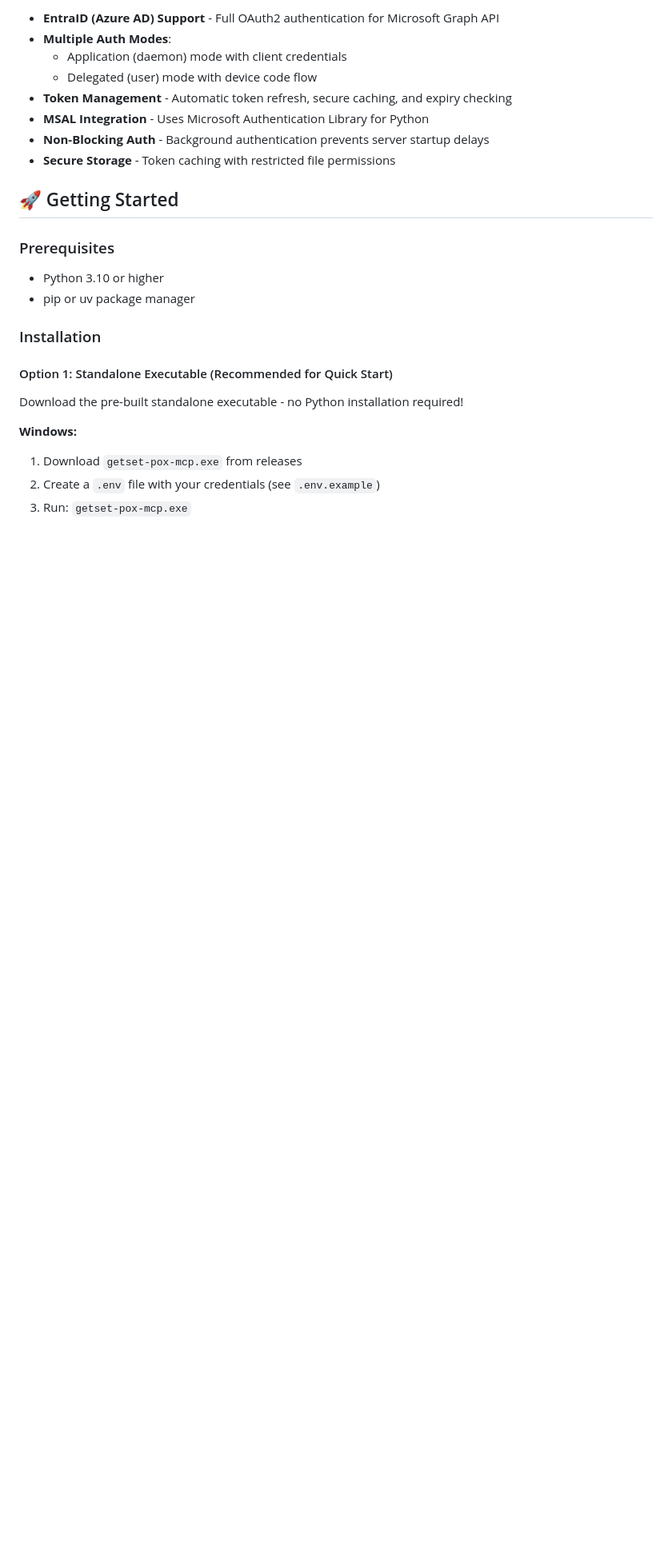
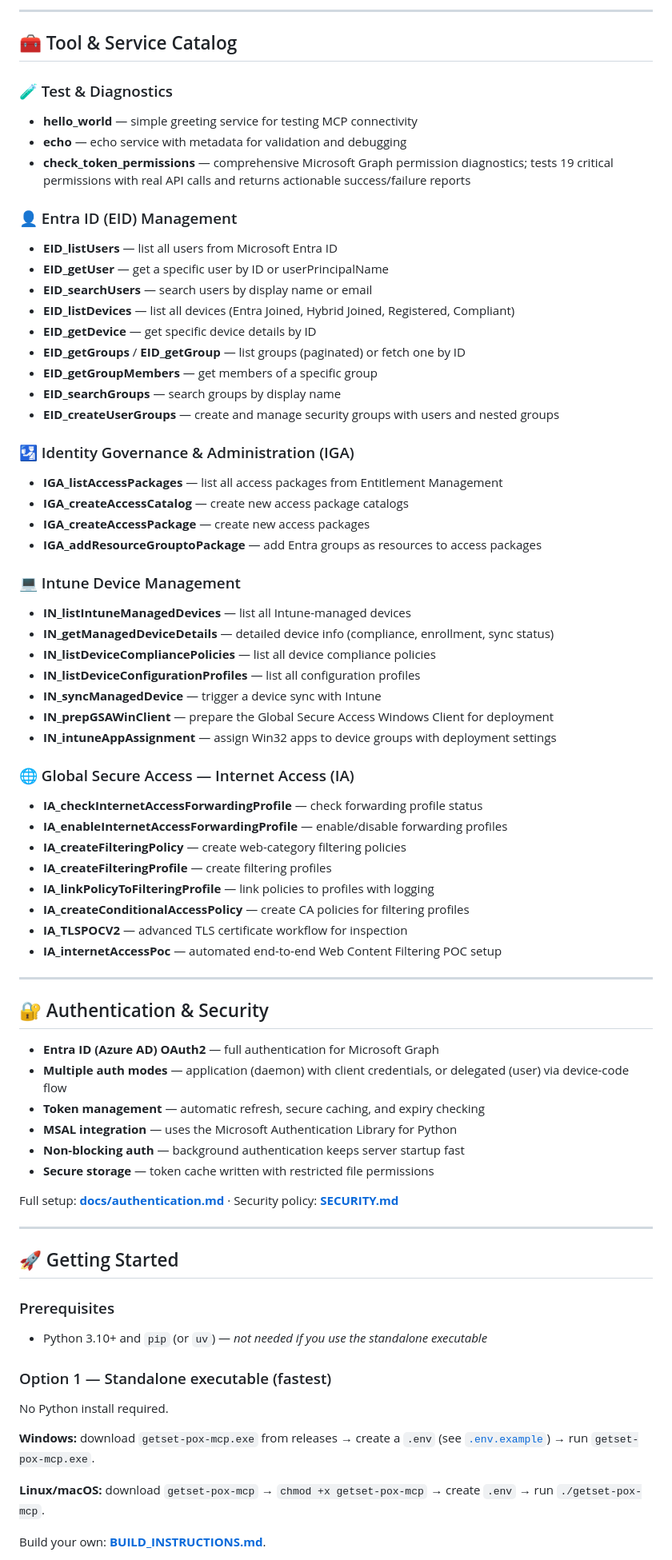
Before and after one commit to jeevanbisht/GetSetPOx, a Markdown page: README.md, the part around one of its changes. Shown at 80% size. Rendered like a GitHub page; blank space fills up the shorter version.

```diff
--- a/README.md
+++ b/README.md
@@ -69,28 +69,81 @@ GetSetPOx is a Python-based MCP server designed for rapid POC deployment and sea
 
-- **EntraID (Azure AD) Support** - Full OAuth2 authentication for Microsoft Graph API
-- **Multiple Auth Modes**:
-  - Application (daemon) mode with client credentials
-  - Delegated (user) mode with device code flow
-- **Token Management** - Automatic token refresh, secure caching, and expiry checking
-- **MSAL Integration** - Uses Microsoft Authentication Library for Python
-- **Non-Blocking Auth** - Background authentication prevents server startup delays
-- **Secure Storage** - Token caching with restricted file permissions
+---
+
+## 🧰 Tool & Service Catalog
+
+### 🧪 Test & Diagnostics
+- **hello_world** — simple greeting service for testing MCP connectivity
+- **echo** — echo service with metadata for validation and debugging
+- **check_token_permissions** — comprehensive Microsoft Graph permission diagnostics; tests 19
+  critical permissions with real API calls and returns actionable success/failure reports
+
+### 👤 Entra ID (EID) Management
+- **EID_listUsers** — list all users from Microsoft Entra ID
+- **EID_getUser** — get a specific user by ID or userPrincipalName
+- **EID_searchUsers** — search users by display name or email
+- **EID_listDevices** — list all devices (Entra Joined, Hybrid Joined, Registered, Compliant)
+- **EID_getDevice** — get specific device details by ID
+- **EID_getGroups** / **EID_getGroup** — list groups (paginated) or fetch one by ID
+- **EID_getGroupMembers** — get members of a specific group
+- **EID_searchGroups** — search groups by display name
+- **EID_createUserGroups** — create and manage security groups with users and nested groups
+
+### 🛂 Identity Governance & Administration (IGA)
+- **IGA_listAccessPackages** — list all access packages from Entitlement Management
+- **IGA_createAccessCatalog** — create new access package catalogs
+- **IGA_createAccessPackage** — create new access packages
+- **IGA_addResourceGrouptoPackage** — add Entra groups as resources to access packages
+
+### 💻 Intune Device Management
+- **IN_listIntuneManagedDevices** — list all Intune-managed devices
+- **IN_getManagedDeviceDetails** — detailed device info (compliance, enrollment, sync status)
+- **IN_listDeviceCompliancePolicies** — list all device compliance policies
+- **IN_listDeviceConfigurationProfiles** — list all configuration profiles
+- **IN_syncManagedDevice** — trigger a device sync with Intune
+- **IN_prepGSAWinClient** — prepare the Global Secure Access Windows Client for deployment
+- **IN_intuneAppAssignment** — assign Win32 apps to device groups with deployment settings
+
+### 🌐 Global Secure Access — Internet Access (IA)
+- **IA_checkInternetAccessForwardingProfile** — check forwarding profile status
+- **IA_enableInternetAccessForwardingProfile** — enable/disable forwarding profiles
+- **IA_createFilteringPolicy** — create web-category filtering policies
+- **IA_createFilteringProfile** — create filtering profiles
+- **IA_linkPolicyToFilteringProfile** — link policies to profiles with logging
+- **IA_createConditionalAccessPolicy** — create CA policies for filtering profiles
+- **IA_TLSPOCV2** — advanced TLS certificate workflow for inspection
+- **IA_internetAccessPoc** — automated end-to-end Web Content Filtering POC setup
+
+---
+
+## 🔐 Authentication & Security
+
+- **Entra ID (Azure AD) OAuth2** — full authentication for Microsoft Graph
+- **Multiple auth modes** — application (daemon) with client credentials, or delegated (user) via
+  device-code flow
+- **Token management** — automatic refresh, secure caching, and expiry checking
+- **MSAL integration** — uses the Microsoft Authentication Library for Python
+- **Non-blocking auth** — background authentication keeps server startup fast
+- **Secure storage** — token cache written with restricted file permissions
+
+Full setup: **[docs/authentication.md](docs/authentication.md)** · Security policy:
+**[SECURITY.md](SECURITY.md)**
+
+---
 
 ## 🚀 Getting Started
 
 ### Prerequisites
+- Python 3.10+ and `pip` (or `uv`) — *not needed if you use the standalone executable*
 
-- Python 3.10 or higher
-- pip or uv package manager
+### Option 1 — Standalone executable (fastest)
 
-### Installation
+No Python install required.
 
-#### Option 1: Standalone Executable (Recommended for Quick Start)
+**Windows:** download `getset-pox-mcp.exe` from releases → create a `.env` (see
+[`.env.example`](.env.example)) → run `getset-pox-mcp.exe`.
 
-Download the pre-built standalone executable - no Python installation required!
+**Linux/macOS:** download `getset-pox-mcp` → `chmod +x getset-pox-mcp` → create `.env` → run
+`./getset-pox-mcp`.
 
-**Windows:**
-1. Download `getset-pox-mcp.exe` from releases
-2. Create a `.env` file with your credentials (see `.env.example`)
-3. Run: `getset-pox-mcp.exe`
+Build your own: **[BUILD_INSTRUCTIONS.md](BUILD_INSTRUCTIONS.md)**.
 
```
Also changed, not shown: other parts of README.md (+162 -236 lines).
